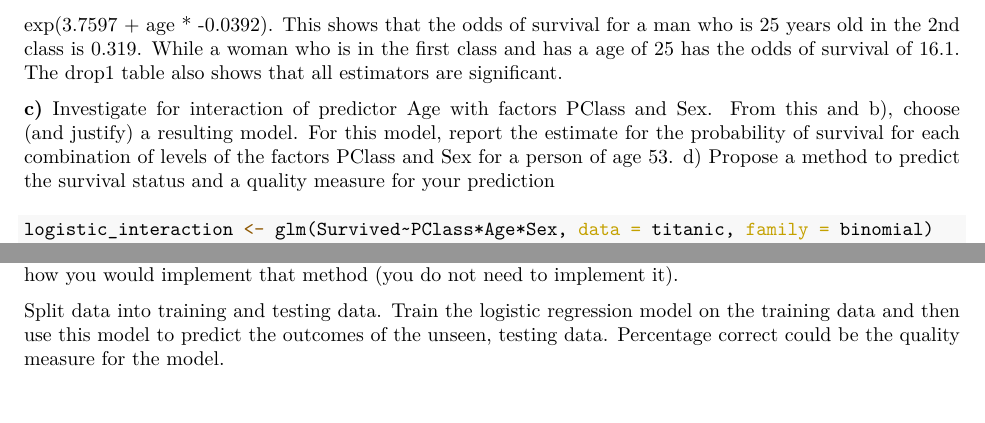
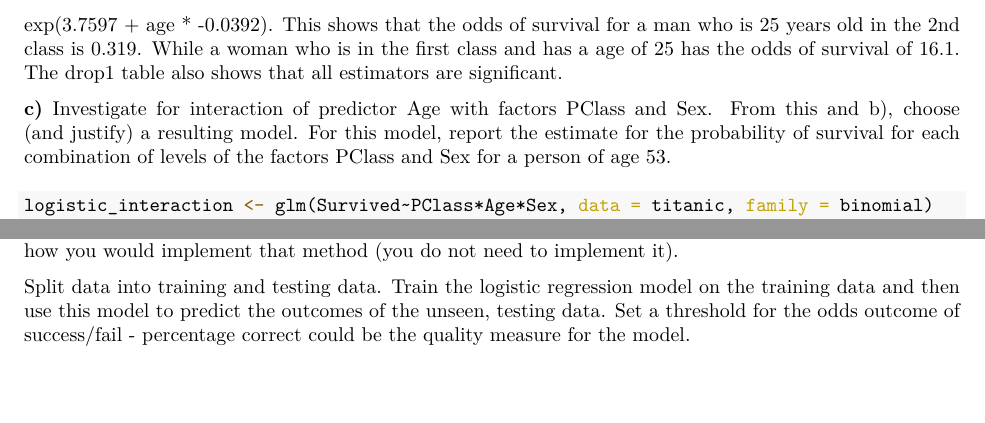
Before and after one commit to hellowithchicken/EDDA, an R Markdown document (Assignment 3/Assignment-3-Ignas.Rmd): two parts of page 12 of 16, joined at a grey line, cut so that both start at the same text, the shorter picture padded with empty space. The pictures show the output file Assignment 3/Assignment-3-Ignas.pdf that the author committed with the source.

Commit message:
small changes

````diff
--- a/Assignment 3/Assignment-3-Ignas.Rmd
+++ b/Assignment 3/Assignment-3-Ignas.Rmd
@@ -172,7 +172,7 @@ odds_female_example
 ```
 The odds can be defined as the probability of success devided by the probability of failure. The summary show that the odds of surviving is exp(3.7597 + PClass2nd * -1.2920 + PClass3rd * -2.5214 + Sexmale * -2.6314 + age * -0.0392). This means that the odds of survival while being a female in the first class is  exp(3.7597 + age * -0.0392). This shows that the odds of survival for a man who is 25 years old in the 2nd class is 0.319. While a woman who is in the first class and has a age of 25 has the odds of survival of 16.1. The drop1 table also shows that all estimators are significant.
 
-**c)** Investigate for interaction of predictor Age with factors PClass and Sex. From this and b), choose (and justify) a resulting model. For this model, report the estimate for the probability of survival for each combination of levels of the factors PClass and Sex for a person of age 53. d) Propose a method to predict the survival status and a quality measure for your prediction
+**c)** Investigate for interaction of predictor Age with factors PClass and Sex. From this and b), choose (and justify) a resulting model. For this model, report the estimate for the probability of survival for each combination of levels of the factors PClass and Sex for a person of age 53.
 
 ```{r}
 logistic_interaction <- glm(Survived~PClass*Age*Sex, data = titanic, family = binomial)
@@ -192,7 +192,7 @@ From the model above we do not see any significant interaction between predictor
 
 **d)** Propose a method to predict the survival status and a quality measure for your prediction and describe how you would implement that method (you do not need to implement it).
 
-Split data into training and testing data. Train the logistic regression model on the training data and then use this model to predict the outcomes of the unseen, testing data. Percentage correct could be the quality measure for the model.
+Split data into training and testing data. Train the logistic regression model on the training data and then use this model to predict the outcomes of the unseen, testing data. Set a threshold for the odds outcome of success/fail - percentage correct could be the quality measure for the model.
 
 **e)** Another approach would be to apply a contingency table test to investigate whether factor passenger class (and gender) has an effect on the survival status. Implement the relevant test(s).
 
````
Also changed, not shown: Assignment 3/Assignment-3-Ignas.pdf.
